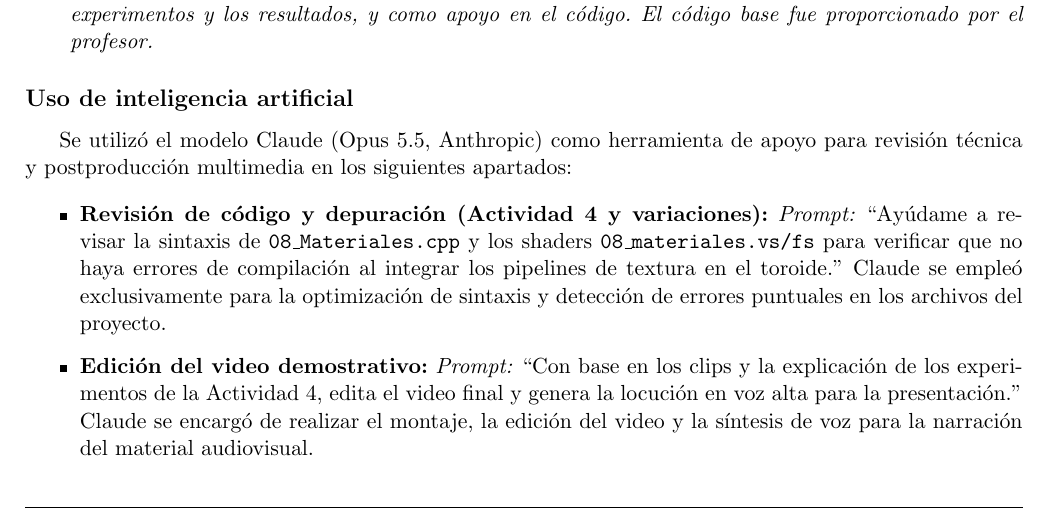
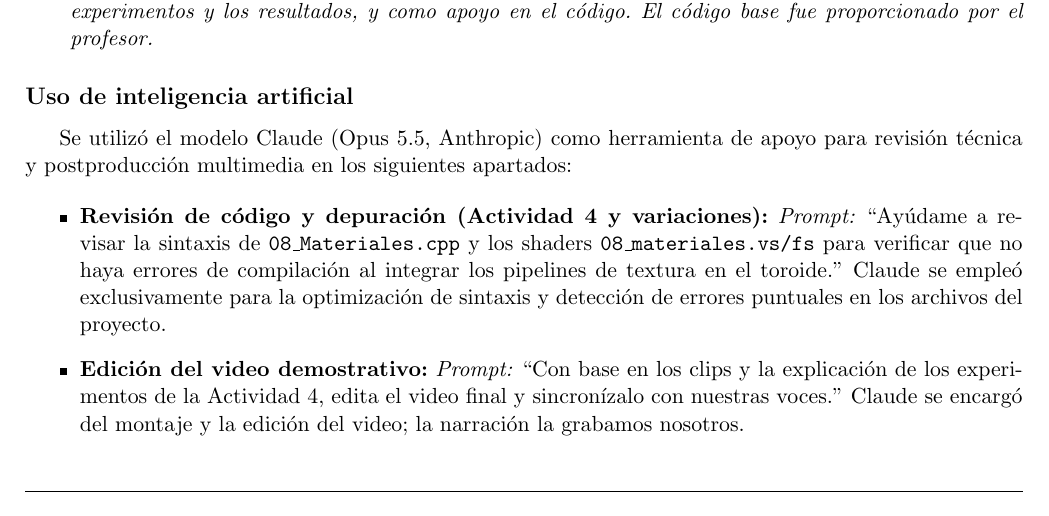
Before and after one commit to Alexisvop/PLabCompu, a LaTeX paper (Practicas/P8/main.tex, which reads Practicas/P8/secciones/7_Referencias.tex): part of page 39 of 39, cut so that both start at the same text. Compiled offline with pdfLaTeX.

Commit message:
P8: la narración del video es de los integrantes
Co-Authored-By: Claude Opus 5.5 (1M context) <noreply@anthropic.com>

```diff
--- a/Practicas/P8/secciones/7_Referencias.tex
+++ b/Practicas/P8/secciones/7_Referencias.tex
@@ -45,5 +45,5 @@ Se utilizó el modelo Claude (Opus 5.5, Anthropic) como herramienta de apoyo par
 \begin{itemize}
     \item \textbf{Revisión de código y depuración (Actividad 4 y variaciones):} \textit{Prompt:} ``Ayúdame a revisar la sintaxis de \texttt{08\_Materiales.cpp} y los shaders \texttt{08\_materiales.vs/fs} para verificar que no haya errores de compilación al integrar los pipelines de textura en el toroide.'' Claude se empleó exclusivamente para la optimización de sintaxis y detección de errores puntuales en los archivos del proyecto.
 
-    \item \textbf{Edición del video demostrativo:} \textit{Prompt:} ``Con base en los clips y la explicación de los experimentos de la Actividad 4, edita el video final y genera la locución en voz alta para la presentación.'' Claude se encargó de realizar el montaje, la edición del video y la síntesis de voz para la narración del material audiovisual.
+    \item \textbf{Edición del video demostrativo:} \textit{Prompt:} ``Con base en los clips y la explicación de los experimentos de la Actividad 4, edita el video final y sincronízalo con nuestras voces.'' Claude se encargó del montaje y la edición del video; la narración la grabamos nosotros.
 \end{itemize}
```
